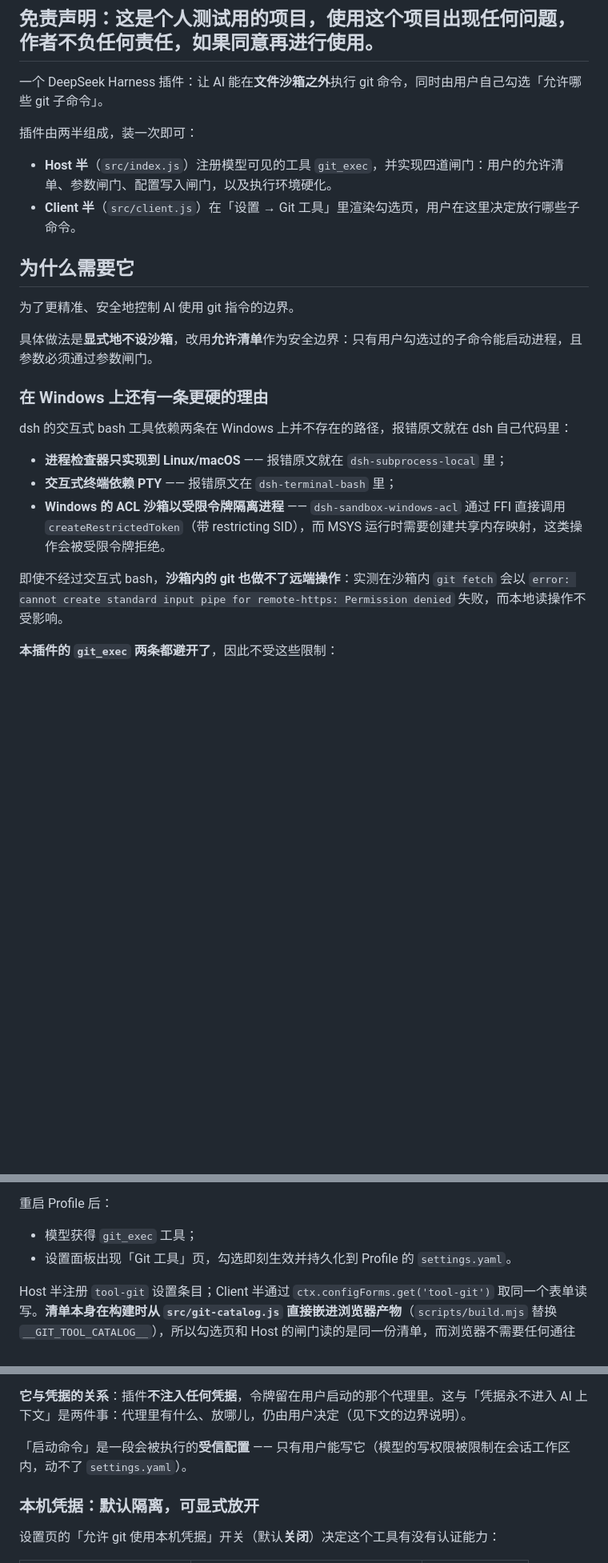
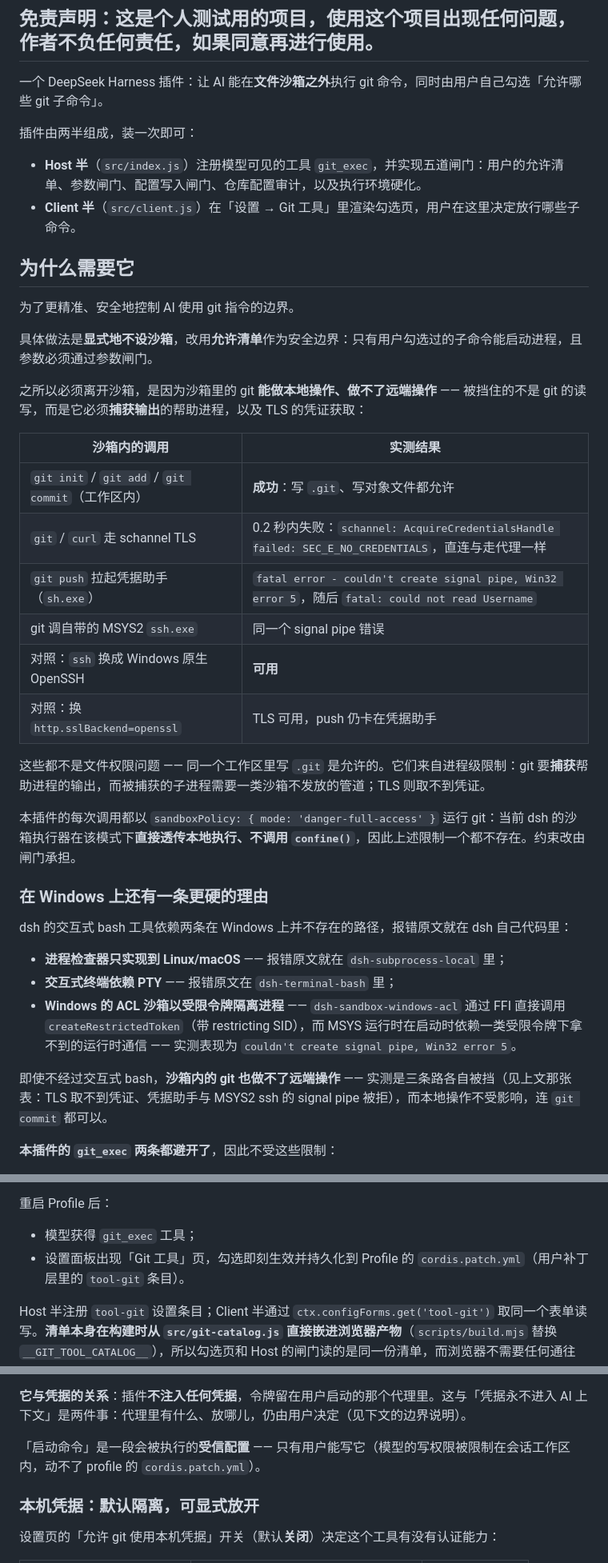
Before and after one commit to theRMM714/git-for-dsh, a Markdown page: README.md, 3 parts joined by grey strips. Shown at 80% size. GitHub-like rendering; blank space fills up the shorter version.

```diff
--- a/README.md
+++ b/README.md
@@ -6,7 +6,7 @@
 
 插件由两半组成，装一次即可：
 
-- **Host 半**（`src/index.js`）注册模型可见的工具 `git_exec`，并实现四道闸门：用户的允许清单、参数闸门、配置写入闸门，以及执行环境硬化。
+- **Host 半**（`src/index.js`）注册模型可见的工具 `git_exec`，并实现五道闸门：用户的允许清单、参数闸门、配置写入闸门、仓库配置审计，以及执行环境硬化。
 - **Client 半**（`src/client.js`）在「设置 → Git 工具」里渲染勾选页，用户在这里决定放行哪些子命令。
 
 ## 为什么需要它
@@ -15,15 +15,30 @@
 
 具体做法是**显式地不设沙箱**，改用**允许清单**作为安全边界：只有用户勾选过的子命令能启动进程，且参数必须通过参数闸门。
 
+之所以必须离开沙箱，是因为沙箱里的 git **能做本地操作、做不了远端操作** —— 被挡住的不是 git 的读写，而是它必须**捕获输出**的帮助进程，以及 TLS 的凭证获取：
+
+| 沙箱内的调用 | 实测结果 |
+| --- | --- |
+| `git init` / `git add` / `git commit`（工作区内） | **成功**：写 `.git`、写对象文件都允许 |
+| `git` / `curl` 走 schannel TLS | 0.2 秒内失败：`schannel: AcquireCredentialsHandle failed: SEC_E_NO_CREDENTIALS`，直连与走代理一样 |
+| `git push` 拉起凭据助手（`sh.exe`） | `fatal error - couldn't create signal pipe, Win32 error 5`，随后 `fatal: could not read Username` |
+| git 调自带的 MSYS2 `ssh.exe` | 同一个 signal pipe 错误 |
+| 对照：`ssh` 换成 Windows 原生 OpenSSH | **可用** |
+| 对照：换 `http.sslBackend=openssl` | TLS 可用，push 仍卡在凭据助手 |
+
+这些都不是文件权限问题 —— 同一个工作区里写 `.git` 是允许的。它们来自进程级限制：git 要**捕获**帮助进程的输出，而被捕获的子进程需要一类沙箱不发放的管道；TLS 则取不到凭证。
+
+本插件的每次调用都以 `sandboxPolicy: { mode: 'danger-full-access' }` 运行 git：当前 dsh 的沙箱执行器在该模式下**直接透传本地执行、不调用 `confine()`**，因此上述限制一个都不存在。约束改由闸门承担。
+
 ### 在 Windows 上还有一条更硬的理由
 
 dsh 的交互式 bash 工具依赖两条在 Windows 上并不存在的路径，报错原文就在 dsh 自己代码里：
 
 - **进程检查器只实现到 Linux/macOS** —— 报错原文就在 `dsh-subprocess-local` 里；
 - **交互式终端依赖 PTY** —— 报错原文在 `dsh-terminal-bash` 里；
-- **Windows 的 ACL 沙箱以受限令牌隔离进程** —— `dsh-sandbox-windows-acl` 通过 FFI 直接调用 `createRestrictedToken`（带 restricting SID），而 MSYS 运行时需要创建共享内存映射，这类操作会被受限令牌拒绝。
+- **Windows 的 ACL 沙箱以受限令牌隔离进程** —— `dsh-sandbox-windows-acl` 通过 FFI 直接调用 `createRestrictedToken`（带 restricting SID），而 MSYS 运行时在启动时依赖一类受限令牌下拿不到的运行时通信 —— 实测表现为 `couldn't create signal pipe, Win32 error 5`。
 
-即使不经过交互式 bash，**沙箱内的 git 也做不了远端操作**：实测在沙箱内 `git fetch` 会以 `error: cannot create standard input pipe for remote-https: Permission denied` 失败，而本地读操作不受影响。
+即使不经过交互式 bash，**沙箱内的 git 也做不了远端操作** —— 实测是三条路各自被挡（见上文那张表：TLS 取不到凭证、凭据助手与 MSYS2 ssh 的 signal pipe 被拒），而本地操作不受影响，连 `git commit` 都可以。
 
 **本插件的 `git_exec` 两条都避开了**，因此不受这些限制：
 
@@ -74,7 +89,7 @@ dsh plugin --profile <profile> update git-for-dsh
 重启 Profile 后：
 
 - 模型获得 `git_exec` 工具；
-- 设置面板出现「Git 工具」页，勾选即刻生效并持久化到 Profile 的 `settings.yaml`。
+- 设置面板出现「Git 工具」页，勾选即刻生效并持久化到 Profile 的 `cordis.patch.yml`（用户补丁层里的 `tool-git` 条目）。
 
 Host 半注册 `tool-git` 设置条目；Client 半通过 `ctx.configForms.get('tool-git')` 取同一个表单读写。**清单本身在构建时从 `src/git-catalog.js` 直接嵌进浏览器产物**（`scripts/build.mjs` 替换 `__GIT_TOOL_CATALOG__`），所以勾选页和 Host 的闸门读的是同一份清单，而浏览器不需要任何通往 Host 的运行时通道 —— 改完目录要重新 `npm run build` 并刷新页面。
 
@@ -268,7 +285,7 @@ git config --local diff.evil.command "sh -c '…'" + .gitattributes  → git dif
 
 **它与凭据的关系**：插件**不注入任何凭据**，令牌留在用户启动的那个代理里。这与「凭据永不进入 AI 上下文」是两件事：代理里有什么、放哪儿，仍由用户决定（见下文的边界说明）。
 
-「启动命令」是一段会被执行的**受信配置** —— 只有用户能写它（模型的写权限被限制在会话工作区内，动不了 `settings.yaml`）。
+「启动命令」是一段会被执行的**受信配置** —— 只有用户能写它（模型的写权限被限制在会话工作区内，动不了 profile 的 `cordis.patch.yml`）。
 
 ### 本机凭据：默认隔离，可显式放开
 
```
Also changed, not shown: other parts of README.md (+14 -12 lines), DESIGN.md (+51 -58 lines), PITFALLS.md (+26 -22 lines).
